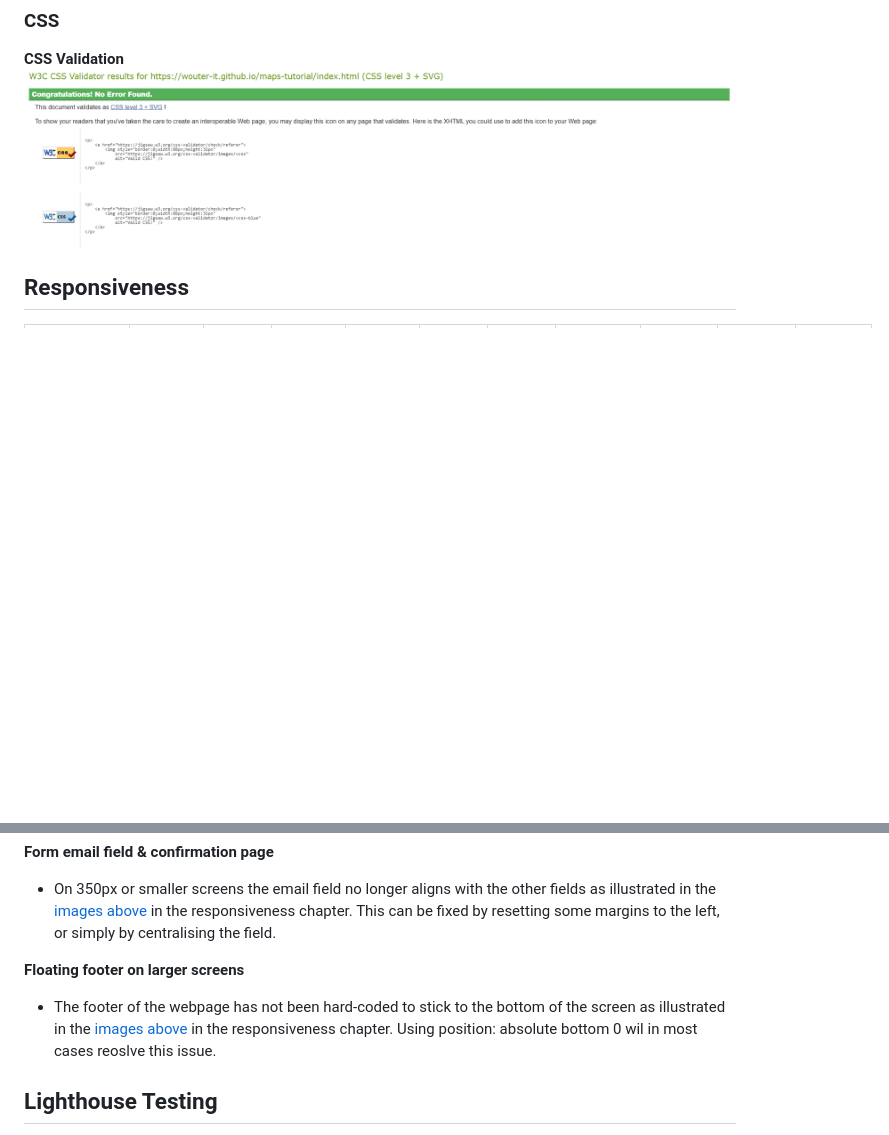
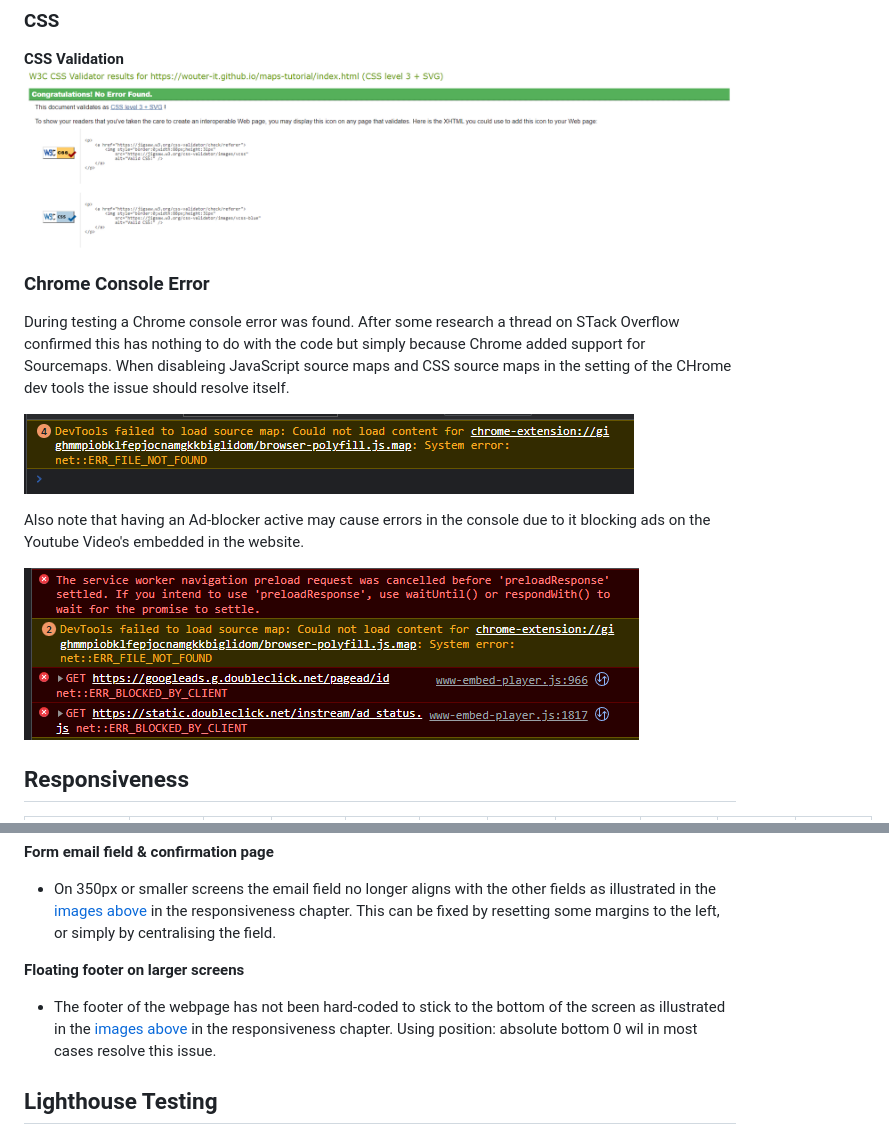
Before and after one commit to Wouter-IT/map-tutorials, a Markdown page: TESTING.md, 2 parts joined by grey strips. Drawn GitHub-style; pictures changed too: assets/images/testing/adblocker-errors.png (added), assets/images/testing/console-errors.png (added); blank space fills up the shorter version.

```diff
--- a/TESTING.md
+++ b/TESTING.md
@@ -20,6 +20,16 @@ In order to properly test the FakeFairytale Battle Maps website it has to be run
 ### CSS
 **CSS Validation** <br>
 ![screenshot CSS validation](assets/images/testing/css-validation.png)
+
+### Chrome Console Error
+
+During testing a Chrome console error was found. After some research a thread on STack Overflow confirmed this has nothing to do with the code but simply because Chrome added support for Sourcemaps. When disableing JavaScript source maps and CSS source maps in the setting of the CHrome dev tools the issue should resolve itself.
+
+![screenshot console error](assets/images/testing/console-errors.png)
+
+Also note that having an Ad-blocker active may cause errors in the console due to it blocking ads on the Youtube Video's embedded in the website.
+
+![screenshot ad blocker console error](assets/images/testing/adblocker-errors.png)
 
 
 ## Responsiveness
@@ -119,7 +129,7 @@ During development multiple bugs were encountered and resolved.
 - On 350px or smaller screens the email field no longer aligns with the other fields as illustrated in the [images above](<#responsiveness>) in the responsiveness chapter. This can be fixed by resetting some margins to the left, or simply by centralising the field.
 
 **Floating footer on larger screens**
-- The footer of the webpage has not been hard-coded to stick to the bottom of the screen as illustrated in the [images above](<#responsiveness>) in the responsiveness chapter. Using position: absolute bottom 0 wil in most cases reoslve this issue.
+- The footer of the webpage has not been hard-coded to stick to the bottom of the screen as illustrated in the [images above](<#responsiveness>) in the responsiveness chapter. Using position: absolute bottom 0 wil in most cases resolve this issue.
 
 ## Lighthouse Testing
 
```
Also changed, not shown: README.md (+0 -1 lines), 2 other files.
